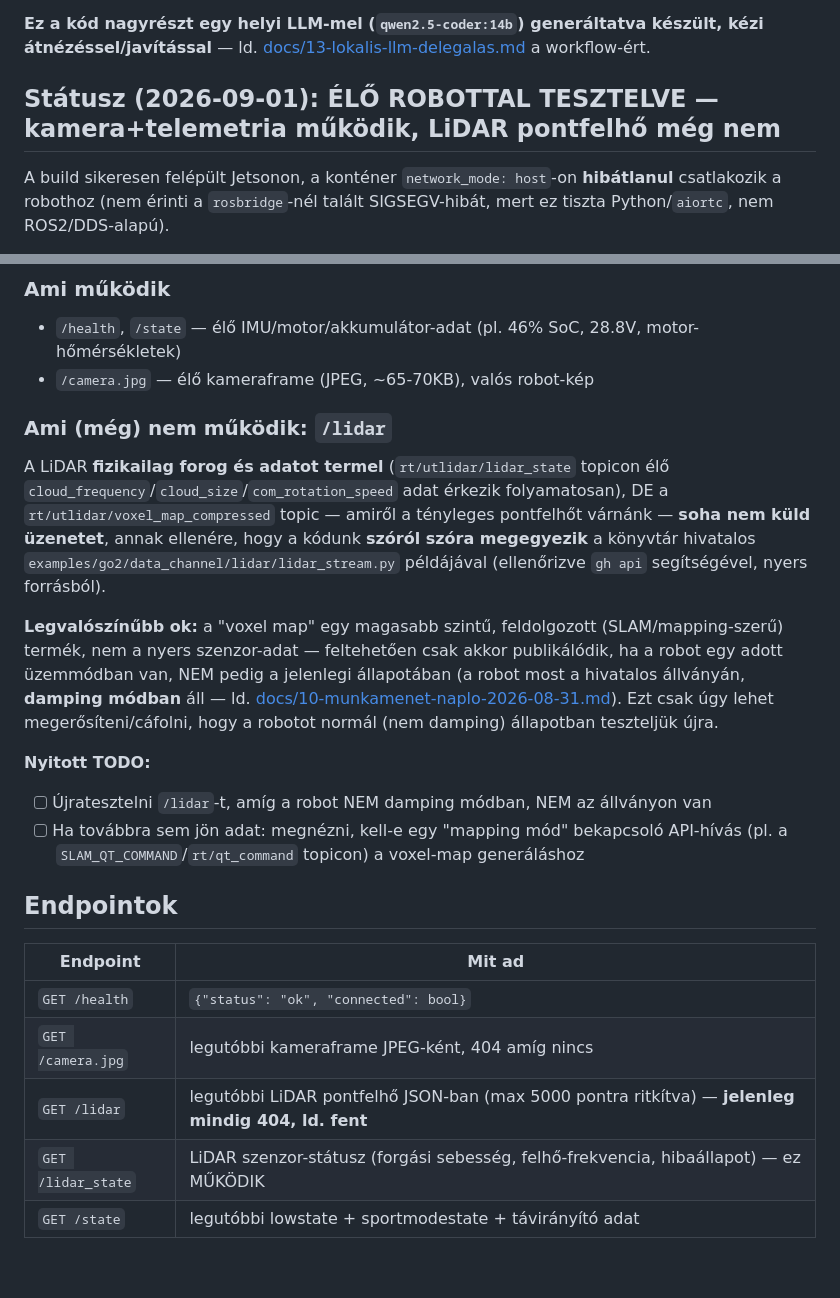
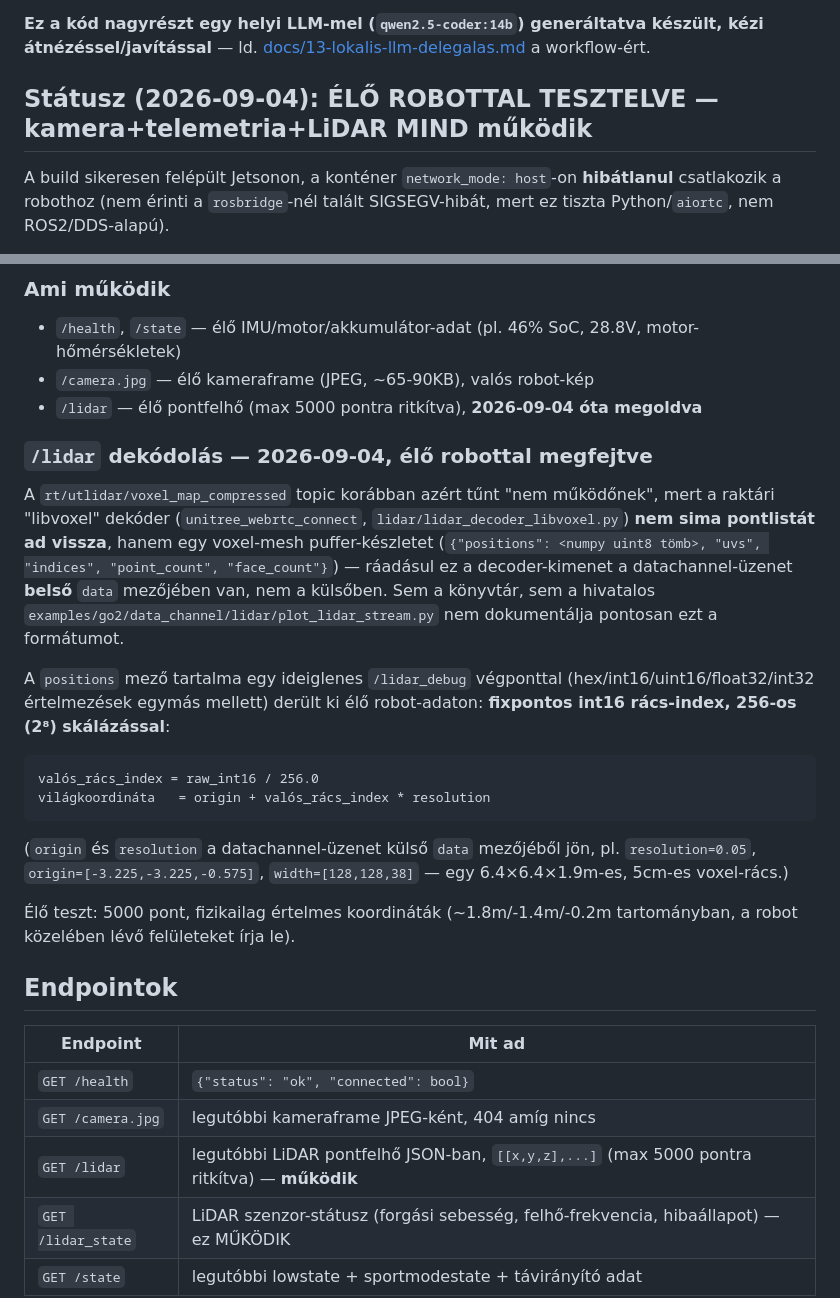
Before and after one commit to sribence/NERO_GO2, a Markdown page: docker/webrtc_bridge/README.md, 2 parts joined by grey strips. Drawn GitHub-style; blank space fills up the shorter version.

````diff
--- a/docker/webrtc_bridge/README.md
+++ b/docker/webrtc_bridge/README.md
@@ -4,7 +4,7 @@ Kamera + LiDAR + telemetria hozzáférés a Go2-höz a **hivatalos** Unitree Web
 
 **Ez a kód nagyrészt egy helyi LLM-mel (`qwen2.5-coder:14b`) generáltatva készült, kézi átnézéssel/javítással** — ld. [docs/13-lokalis-llm-delegalas.md](../../docs/13-lokalis-llm-delegalas.md) a workflow-ért.
 
-## Státusz (2026-09-01): ÉLŐ ROBOTTAL TESZTELVE — kamera+telemetria működik, LiDAR pontfelhő még nem
+## Státusz (2026-09-04): ÉLŐ ROBOTTAL TESZTELVE — kamera+telemetria+LiDAR MIND működik
 
 A build sikeresen felépült Jetsonon, a konténer `network_mode: host`-on **hibátlanul** csatlakozik a robothoz (nem érinti a `rosbridge`-nél talált SIGSEGV-hibát, mert ez tiszta Python/`aiortc`, nem ROS2/DDS-alapú).
 
@@ -16,16 +16,20 @@ A build sikeresen felépült Jetsonon, a konténer `network_mode: host`-on **hib
 
 ### Ami működik
 - `/health`, `/state` — élő IMU/motor/akkumulátor-adat (pl. 46% SoC, 28.8V, motor-hőmérsékletek)
-- `/camera.jpg` — élő kameraframe (JPEG, ~65-70KB), valós robot-kép
+- `/camera.jpg` — élő kameraframe (JPEG, ~65-90KB), valós robot-kép
+- `/lidar` — élő pontfelhő (max 5000 pontra ritkítva), **2026-09-04 óta megoldva**
 
-### Ami (még) nem működik: `/lidar`
-A LiDAR **fizikailag forog és adatot termel** (`rt/utlidar/lidar_state` topicon élő `cloud_frequency`/`cloud_size`/`com_rotation_speed` adat érkezik folyamatosan), DE a `rt/utlidar/voxel_map_compressed` topic — amiről a tényleges pontfelhőt várnánk — **soha nem küld üzenetet**, annak ellenére, hogy a kódunk **szóról szóra megegyezik** a könyvtár hivatalos `examples/go2/data_channel/lidar/lidar_stream.py` példájával (ellenőrizve `gh api` segítségével, nyers forrásból).
+### `/lidar` dekódolás — 2026-09-04, élő robottal megfejtve
+A `rt/utlidar/voxel_map_compressed` topic korábban azért tűnt "nem működőnek", mert a raktári "libvoxel" dekóder (`unitree_webrtc_connect`, `lidar/lidar_decoder_libvoxel.py`) **nem sima pontlistát ad vissza**, hanem egy voxel-mesh puffer-készletet (`{"positions": <numpy uint8 tömb>, "uvs", "indices", "point_count", "face_count"}`) — ráadásul ez a decoder-kimenet a datachannel-üzenet **belső** `data` mezőjében van, nem a külsőben. Sem a könyvtár, sem a hivatalos `examples/go2/data_channel/lidar/plot_lidar_stream.py` nem dokumentálja pontosan ezt a formátumot.
 
-**Legvalószínűbb ok:** a "voxel map" egy magasabb szintű, feldolgozott (SLAM/mapping-szerű) termék, nem a nyers szenzor-adat — feltehetően csak akkor publikálódik, ha a robot egy adott üzemmódban van, NEM pedig a jelenlegi állapotában (a robot most a hivatalos állványán, **damping módban** áll — ld. [docs/10-munkamenet-naplo-2026-08-31.md](../../docs/10-munkamenet-naplo-2026-08-31.md)). Ezt csak úgy lehet megerősíteni/cáfolni, hogy a robotot normál (nem damping) állapotban teszteljük újra.
+A `positions` mező tartalma egy ideiglenes `/lidar_debug` végponttal (hex/int16/uint16/float32/int32 értelmezések egymás mellett) derült ki élő robot-adaton: **fixpontos int16 rács-index, 256-os (2⁸) skálázással**:
+```
+valós_rács_index = raw_int16 / 256.0
+világkoordináta   = origin + valós_rács_index * resolution
+```
+(`origin` és `resolution` a datachannel-üzenet külső `data` mezőjéből jön, pl. `resolution=0.05`, `origin=[-3.225,-3.225,-0.575]`, `width=[128,128,38]` — egy 6.4×6.4×1.9m-es, 5cm-es voxel-rács.)
 
-**Nyitott TODO:**
-- [ ] Újratesztelni `/lidar`-t, amíg a robot NEM damping módban, NEM az állványon van
-- [ ] Ha továbbra sem jön adat: megnézni, kell-e egy "mapping mód" bekapcsoló API-hívás (pl. a `SLAM_QT_COMMAND`/`rt/qt_command` topicon) a voxel-map generáláshoz
+Élő teszt: 5000 pont, fizikailag értelmes koordináták (~1.8m/-1.4m/-0.2m tartományban, a robot közelében lévő felületeket írja le).
 
 ## Endpointok
 
@@ -33,7 +37,7 @@ A LiDAR **fizikailag forog és adatot termel** (`rt/utlidar/lidar_state` topicon
 |---|---|
 | `GET /health` | `{"status": "ok", "connected": bool}` |
 | `GET /camera.jpg` | legutóbbi kameraframe JPEG-ként, 404 amíg nincs |
-| `GET /lidar` | legutóbbi LiDAR pontfelhő JSON-ban (max 5000 pontra ritkítva) — **jelenleg mindig 404, ld. fent** |
+| `GET /lidar` | legutóbbi LiDAR pontfelhő JSON-ban, `[[x,y,z],...]` (max 5000 pontra ritkítva) — **működik** |
 | `GET /lidar_state` | LiDAR szenzor-státusz (forgási sebesség, felhő-frekvencia, hibaállapot) — ez MŰKÖDIK |
 | `GET /state` | legutóbbi lowstate + sportmodestate + távirányító adat |
 
````
Also changed, not shown: README.md (+2 -2 lines), docs/12-taszklista.md (+2 -2 lines).
